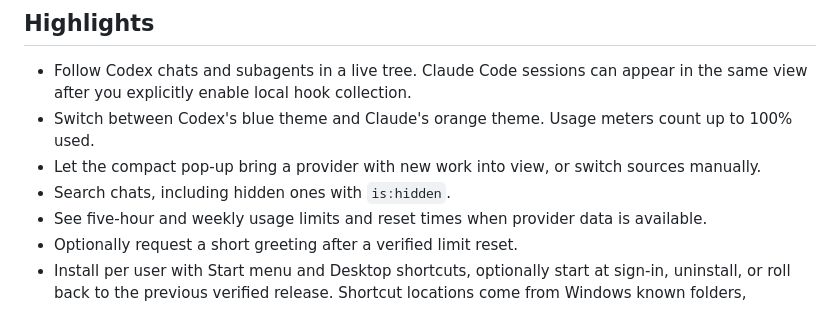
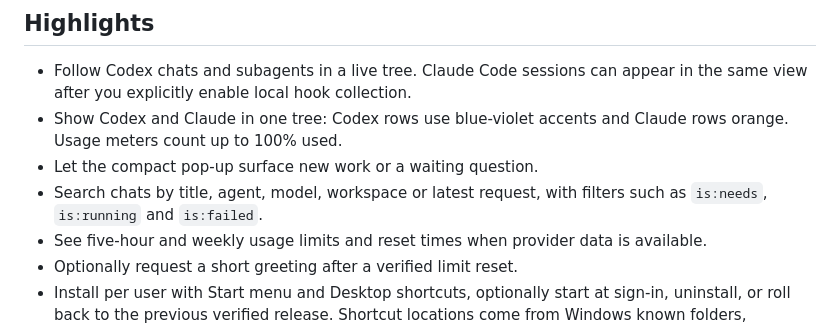
Before and after one commit to apratxxm/branchglance, a Markdown page: docs/release/RELEASE_NOTES_1.0.0.md, the part around the change. GitHub-like rendering.

```diff
--- a/docs/release/RELEASE_NOTES_1.0.0.md
+++ b/docs/release/RELEASE_NOTES_1.0.0.md
@@ -5,9 +5,9 @@ Branchglance is a compact Windows widget for keeping Codex and Claude Code chats
 ## Highlights
 
 - Follow Codex chats and subagents in a live tree. Claude Code sessions can appear in the same view after you explicitly enable local hook collection.
-- Switch between Codex's blue theme and Claude's orange theme. Usage meters count up to 100% used.
-- Let the compact pop-up bring a provider with new work into view, or switch sources manually.
-- Search chats, including hidden ones with `is:hidden`.
+- Show Codex and Claude in one tree: Codex rows use blue-violet accents and Claude rows orange. Usage meters count up to 100% used.
+- Let the compact pop-up surface new work or a waiting question.
+- Search chats by title, agent, model, workspace or latest request, with filters such as `is:needs`, `is:running` and `is:failed`.
 - See five-hour and weekly usage limits and reset times when provider data is available.
 - Optionally request a short greeting after a verified limit reset.
 - Install per user with Start menu and Desktop shortcuts, optionally start at sign-in, uninstall, or roll back to the previous verified release. Shortcut locations come from Windows known folders, including redirected Desktop locations.
```
Also changed, not shown: CHANGELOG.md (+11 -4 lines).
